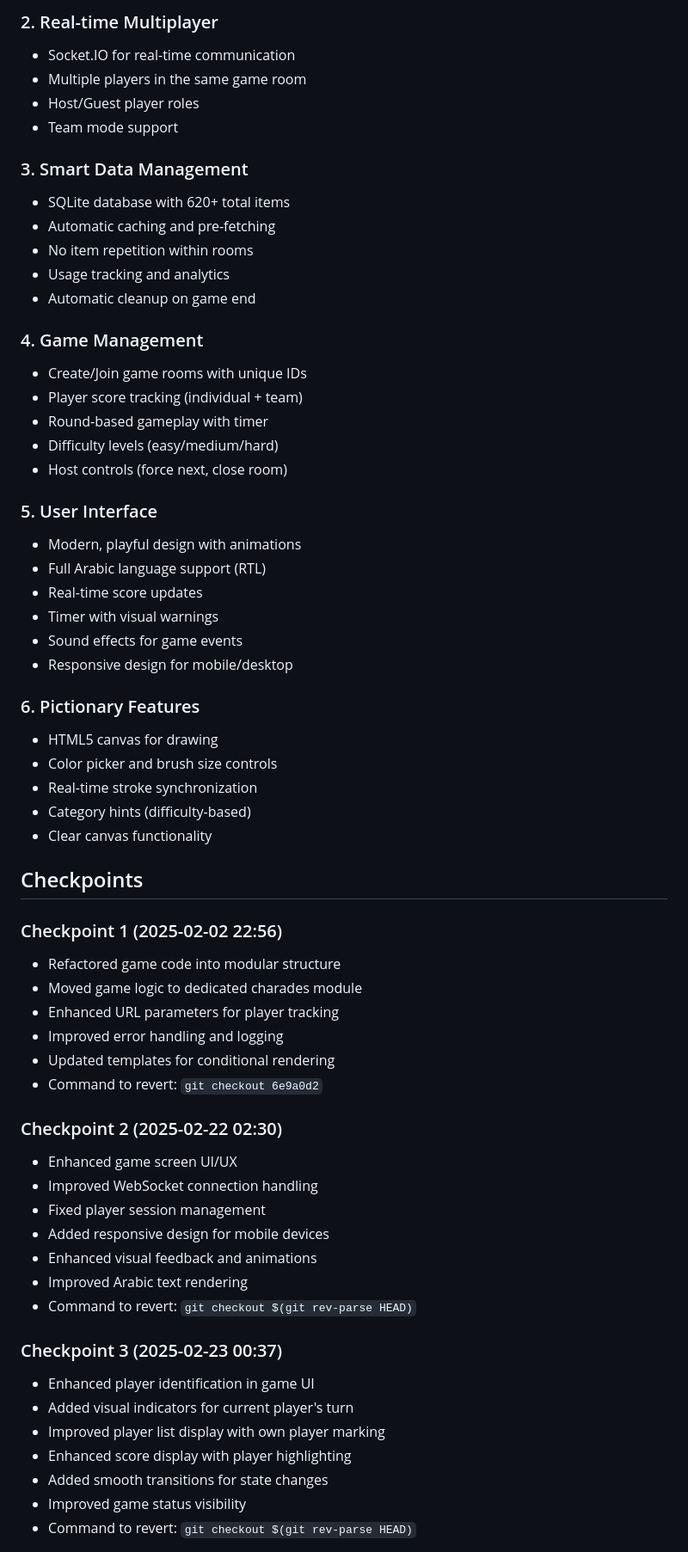
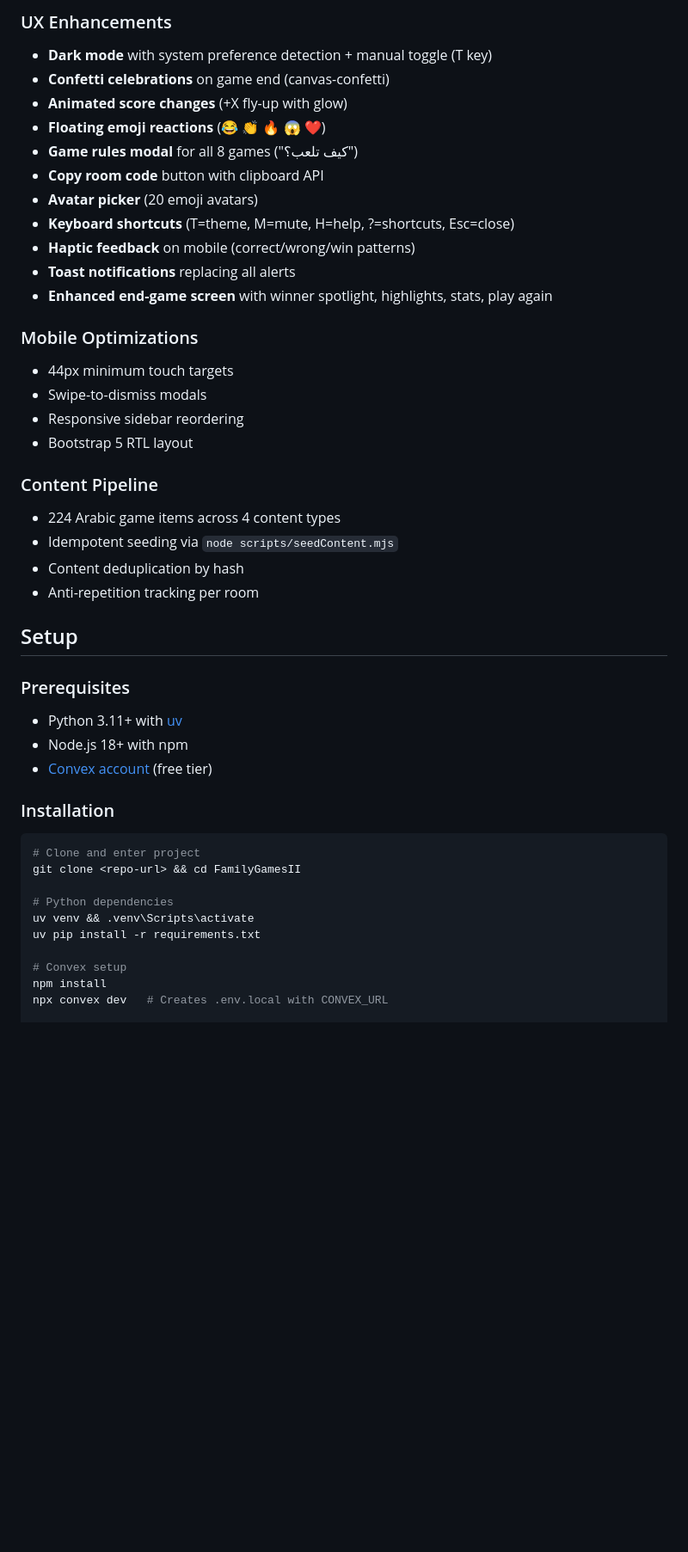
Before and after one commit to engziada/FamilyGamesII, a Markdown page: README.md, the part around one of its changes. Shown at 86% size. GitHub-like rendering; blank space fills up the shorter version.

````diff
--- a/README.md
+++ b/README.md
@@ -66,64 +80,47 @@ FamilyGamesII/
 
-### 2. Real-time Multiplayer
-   - Socket.IO for real-time communication
-   - Multiple players in the same game room
-   - Host/Guest player roles
-   - Team mode support
+### UX Enhancements
+- **Dark mode** with system preference detection + manual toggle (T key)
+- **Confetti celebrations** on game end (canvas-confetti)
+- **Animated score changes** (+X fly-up with glow)
+- **Floating emoji reactions** (😂 👏 🔥 😱 ❤️)
+- **Game rules modal** for all 8 games ("كيف تلعب؟")
+- **Copy room code** button with clipboard API
+- **Avatar picker** (20 emoji avatars)
+- **Keyboard shortcuts** (T=theme, M=mute, H=help, ?=shortcuts, Esc=close)
+- **Haptic feedback** on mobile (correct/wrong/win patterns)
+- **Toast notifications** replacing all alerts
+- **Enhanced end-game screen** with winner spotlight, highlights, stats, play again
 
-### 3. Smart Data Management
-   - SQLite database with 620+ total items
-   - Automatic caching and pre-fetching
-   - No item repetition within rooms
-   - Usage tracking and analytics
-   - Automatic cleanup on game end
+### Mobile Optimizations
+- 44px minimum touch targets
+- Swipe-to-dismiss modals
+- Responsive sidebar reordering
+- Bootstrap 5 RTL layout
 
-### 4. Game Management
-   - Create/Join game rooms with unique IDs
-   - Player score tracking (individual + team)
-   - Round-based gameplay with timer
-   - Difficulty levels (easy/medium/hard)
-   - Host controls (force next, close room)
+### Content Pipeline
+- 224 Arabic game items across 4 content types
+- Idempotent seeding via `node scripts/seedContent.mjs`
+- Content deduplication by hash
+- Anti-repetition tracking per room
 
-### 5. User Interface
-   - Modern, playful design with animations
-   - Full Arabic language support (RTL)
-   - Real-time score updates
-   - Timer with visual warnings
-   - Sound effects for game events
-   - Responsive design for mobile/desktop
+## Setup
 
-### 6. Pictionary Features
-   - HTML5 canvas for drawing
-   - Color picker and brush size controls
-   - Real-time stroke synchronization
-   - Category hints (difficulty-based)
-   - Clear canvas functionality
+### Prerequisites
+- Python 3.11+ with [uv](https://docs.astral.sh/uv/)
+- Node.js 18+ with npm
+- [Convex account](https://convex.dev) (free tier)
 
-## Checkpoints
+### Installation
 
-### Checkpoint 1 (2025-02-02 22:56)
-- Refactored game code into modular structure
-- Moved game logic to dedicated charades module
-- Enhanced URL parameters for player tracking
-- Improved error handling and logging
-- Updated templates for conditional rendering
-- Command to revert: `git checkout 6e9a0d2`
+```powershell
+# Clone and enter project
+git clone <repo-url> && cd FamilyGamesII
 
-### Checkpoint 2 (2025-02-22 02:30)
-- Enhanced game screen UI/UX
-- Improved WebSocket connection handling
-- Fixed player session management
-- Added responsive design for mobile devices
-- Enhanced visual feedback and animations
-- Improved Arabic text rendering
-- Command to revert: `git checkout $(git rev-parse HEAD)`
+# Python dependencies
+uv venv && .venv\Scripts\activate
+uv pip install -r requirements.txt
 
-### Checkpoint 3 (2025-02-23 00:37)
-- Enhanced player identification in game UI
-- Added visual indicators for current player's turn
-- Improved player list display with own player marking
-- Enhanced score display with player highlighting
-- Added smooth transitions for state changes
-- Improved game status visibility
-- Command to revert: `git checkout $(git rev-parse HEAD)`
+# Convex setup
+npm install
+npx convex dev   # Creates .env.local with CONVEX_URL
 
````
Also changed, not shown: other parts of README.md (+98 -86 lines).
